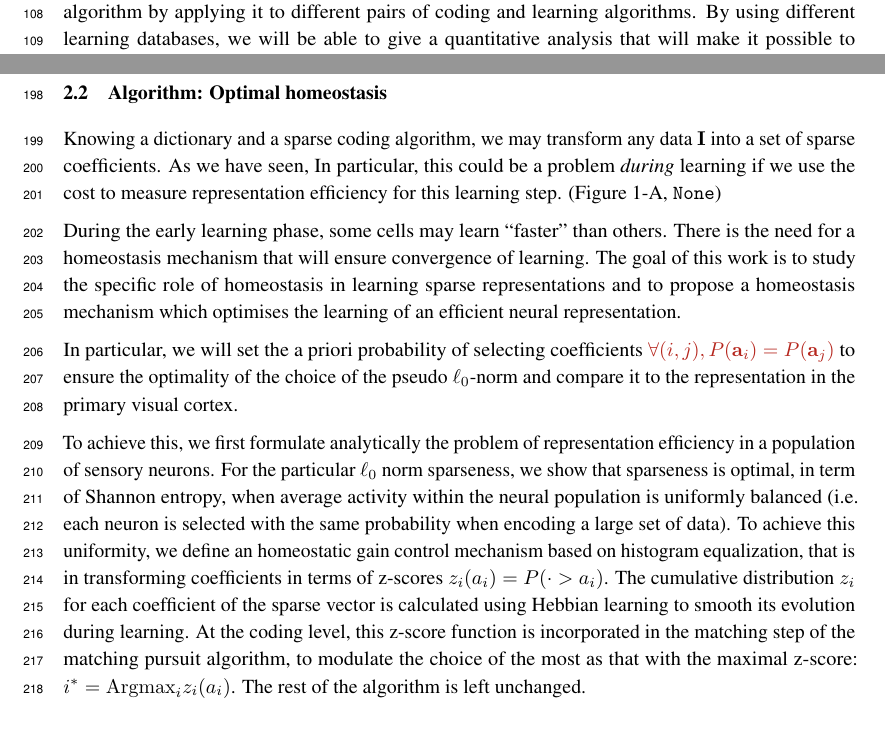
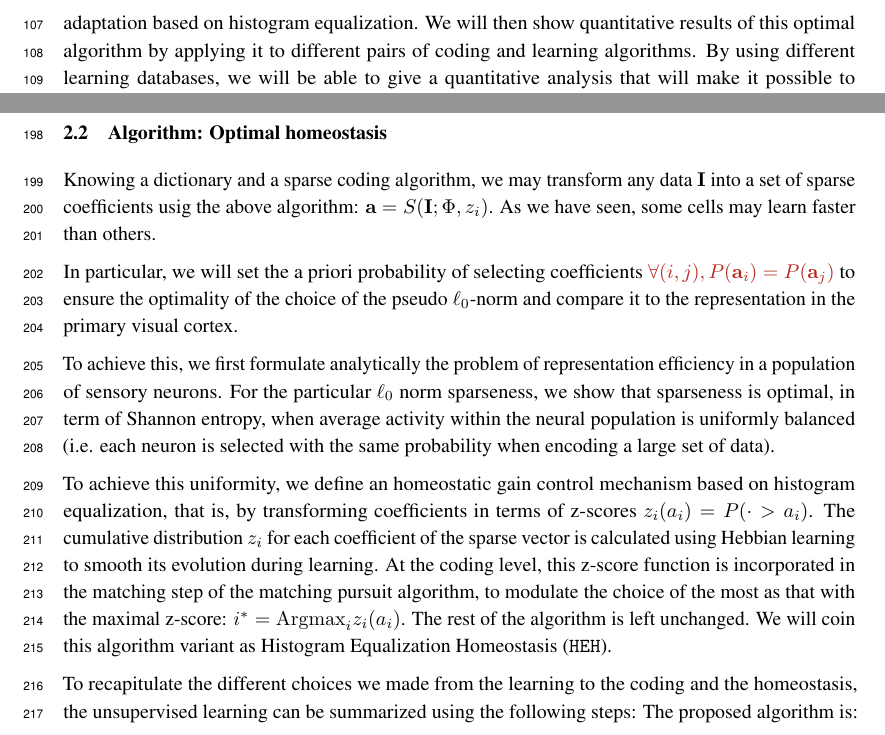
Before and after one commit to SpikeAI/HULK, a LaTeX paper (hulk.tex): two parts of pages 4 and 6 of 10, joined at a grey line, cut at the place of the change. Compiled offline with pdfLaTeX.

Commit message:
new pass : 2 b

```diff
--- a/hulk.tex
+++ b/hulk.tex
@@ -523,23 +523,21 @@ In particular, for all these sparse coding algorithms, during the early learning
 %~~~~~~~~~~~~~~~~~~~~~~~~~~~~~~~~~~~~~~~~~~~~~~~~~~~~%
 % - a measure is that the Orientation Selectivity (OS) is highest - because we know that the structure of the world is like this...
 % - goals = memory / separation / representation
+% we know that during learning, there are distortions in the code / dictionary : normalisation is not enough.
+Knowing a dictionary and a sparse coding algorithm, we may transform any data $\image$ into a set of sparse coefficients usig the above algorithm: $\coef = S(\image; \dico, z_i)$. As we have seen, some cells may learn faster than others.
+%In particular, this could be a problem \emph{during} learning if we use the cost to measure representation efficiency for this learning step.
+% method zero = just normalizing the coefficitents (Mairal)
 
-Knowing a dictionary and a sparse coding algorithm, we may transform any data $\image$ into a set of sparse coefficients. As we have seen,
-In particular, this could be a problem \emph{during} learning if we use the cost to measure representation efficiency for this learning step.
-% method zero = just normalizing the coefficitents (Mairal) - first method = Olshausen's homeostasis that is a gradient descent on the variance of coefficients. serves as a control
- (\seeFig{map}-A, \texttt{None})
-
-
-% we know that during learning, there are distortions in the code / dictionary : normalisation is not enough.
-During the early learning phase, some cells may learn ``faster'' than others. There is the need for a homeostasis mechanism that will ensure convergence of learning. The goal of this work is to study the specific role of homeostasis in learning sparse representations and to propose a homeostasis mechanism which optimises the learning of an efficient neural representation.
 
 % using cumulative distribution = "inverse transform sampling" / a monotonic point scalar function does not change the LK distance / free-energy
 In particular, we will set the a priori probability of selecting coefficients {\color{BrickRed} $\forall (i,j), P(\coef_i)=P(\coef_j)$} to ensure the optimality of the choice of the pseudo $\ell_0$-norm and compare it to the representation in the primary visual cortex.%
 
-To achieve this, we first formulate analytically the problem of representation efficiency in a population of sensory neurons. For the particular $\ell_0$ norm sparseness, we show that sparseness is optimal, in term of Shannon entropy, when average activity within the neural population is uniformly balanced (i.e. each neuron is selected with the same probability when encoding a large set of data). To achieve this uniformity, we define an homeostatic gain control mechanism based on histogram equalization, that is in transforming coefficients in terms of z-scores $z_i(a_i) = P( \cdot > a_i)$. The cumulative distribution $z_i$ for each coefficient of the sparse vector is calculated using Hebbian learning to smooth its evolution during learning. At the coding level, this z-score function is incorporated in the matching step of the matching pursuit algorithm, to modulate the choice of the most  as that with the maximal z-score: $i^\ast = \mathrm{Argmax}_i z_i(a_i)$. The rest of the algorithm is left unchanged.
+To achieve this, we first formulate analytically the problem of representation efficiency in a population of sensory neurons. For the particular $\ell_0$ norm sparseness, we show that sparseness is optimal, in term of Shannon entropy, when average activity within the neural population is uniformly balanced (i.e. each neuron is selected with the same probability when encoding a large set of data).
 
+To achieve this uniformity, we define an homeostatic gain control mechanism based on histogram equalization, that is, by transforming coefficients in terms of z-scores $z_i(a_i) = P( \cdot > a_i)$. The cumulative distribution $z_i$ for each coefficient of the sparse vector is calculated using Hebbian learning to smooth its evolution during learning. At the coding level, this z-score function is incorporated in the matching step of the matching pursuit algorithm, to modulate the choice of the most as that with the maximal z-score: $i^\ast = \mathrm{Argmax}_i z_i(a_i)$. The rest of the algorithm is left unchanged.
+We will coin this algorithm variant as Histogram Equalization Homeostasis (\texttt{HEH}).
 
-Finally, the unsupervised learning can be summarized using the following steps:
+To recapitulate the different choices we made from the learning to the coding and the homeostasis, the unsupervised learning can be summarized using the following steps:
 The proposed algorithm is:
 \begin{enumerate}%
 \item Initialize the point non-linear gain functions $z_i$ to similar cumulative distribution functions and the components $\dico_i$ to random points on the unit $L$-dimensional sphere,%
```
Also changed, not shown: hulk.tex (8 more changed lines).
